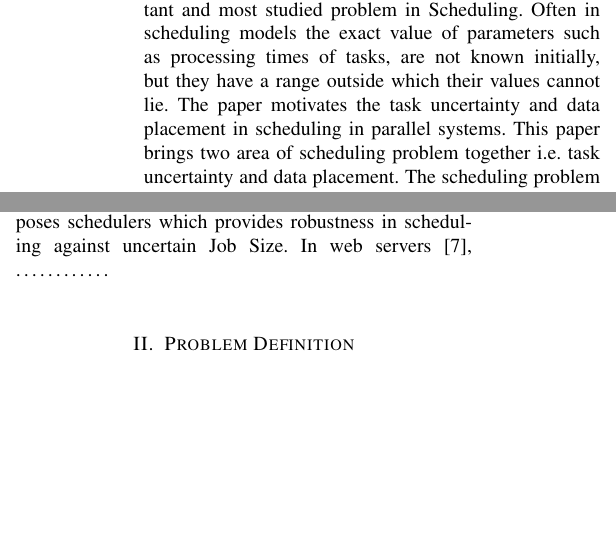
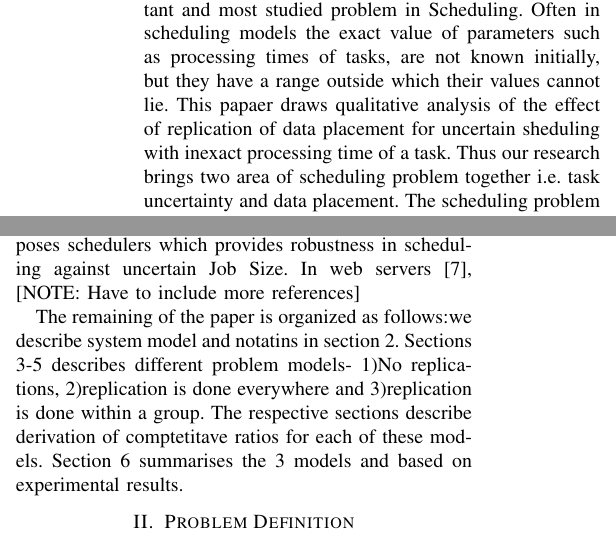
Before and after one commit to Manmohan123/Thesis-Research, a LaTeX paper (final.tex): two parts of the columns of page 1 of 5, joined at a grey line, cut so that both start at the same text, the shorter picture padded with empty space. Compiled offline with pdfLaTeX.

Commit message:
changes
changes

```diff
--- a/final.tex
+++ b/final.tex
@@ -182,17 +182,16 @@ component; formatting; style; styling;
 
 \section{Introduction}
 
-Many real world scheduling problems related to task allocation in parallel machines are uncertain in nature. This fact makes the class of problem  known as 'scheduling with uncertainty' or 'robust' scheduling an important and most studied problem in Scheduling.  Often in  scheduling models the exact value of parameters such as processing times of tasks, are not known initially,   but they have a range outside which their values cannot  lie.  The paper motivates the task uncertainty and data placement in scheduling in parallel systems. This paper brings two area of scheduling problem together i.e. task uncertainty and data placement.  The scheduling problem related to data placement and task allocation is common in heterogeneous systems and often dealt with common approach.  The objective of our reseach  is to propose an optimization approach that takes into account  effective data placement using replication to schedule  tasks in the environment where processing time of tasks are not known exactly but they can be estimated based on some pre estimated values.
+Many real world scheduling problems related to task allocation in parallel machines are uncertain in nature. This fact makes the class of problem  known as 'scheduling with uncertainty' or 'robust' scheduling an important and most studied problem in Scheduling.  Often in  scheduling models the exact value of parameters such as processing times of tasks, are not known initially,   but they have a range outside which their values cannot  lie.  This papaer draws qualitative analysis of the effect of replication of data placement for uncertain sheduling with inexact processing time of a task. Thus  our research brings two area of scheduling problem together i.e. task uncertainty and data placement.  The scheduling problem related to data placement and task allocation is common in heterogeneous systems and often dealt with common approach.  The objective of our reseach  is to propose an optimization approach that takes into account  effective data placement using replication to schedule  tasks in the environment where processing time of tasks are not known exactly but they can be estimated based on some pre estimated values.
 
 Data placement technique can be useful in the scenario of uncertain processing times of tasks. Effective data placement using replication strategy allows better load balancing and hence reduces turnaround job time.   The paper is important in the sense that it proposes different models depending upon different scenarios and compares them based on approximation ratio and replication they allow.  Replication strategy that allows to place data in a wisely manner  offers a faster access to files required by  jobs, hence increases the job execution’s performance. Replication helps in load balancing but it have certain cost attached with it as it usually increases resource usage\cite{IEEEhowto:wang}.  The paper deals with this problem and chooses the scenario in which replication is beneficial.
 
 
 There is very less literature available for scheduling with estimated processing time of a task.  Most of the literature till now focuses on job size estimation with small error.  Very less work is done which focuses on copying with less restrictive estimation for task size and which analyzes the effect of estimation on scheduling quantitatively.   Wierman and Nuyens [4] introduce $ \xi-SMART$ as classification to understand size based policies and draw analytical co-relation between response time and estimated job size in single server problem. [] provides insight into scheduling behavior when estimation error is present and proposes FSPE+PS based policy to cope with this problem.
 
-Size estimation based policies are widely used in practicality in the area of MapReduce and Hadoop.[][][] proposes schedulers which provides robustness in scheduling against uncertain Job Size.  In web servers [7], …………
+Size estimation based policies are widely used in practicality in the area of MapReduce and Hadoop.[][][] proposes schedulers which provides robustness in scheduling against uncertain Job Size.  In web servers [7], [NOTE: Have to include more references]
 
-
-
+The remaining of the paper is organized as follows:we describe system model and notatins in section 2. Sections 3-5 describes different problem models- 1)No replications, 2)replication is done everywhere and 3)replication is done within a group. The respective sections describe derivation of comptetitave ratios for each of these models. Section 6 summarises the 3 models and based on experimental results.
 
 \section{Problem Definition}
 % no \IEEEPARstart
```
Also changed, not shown: final.pdf, 2 other files.
